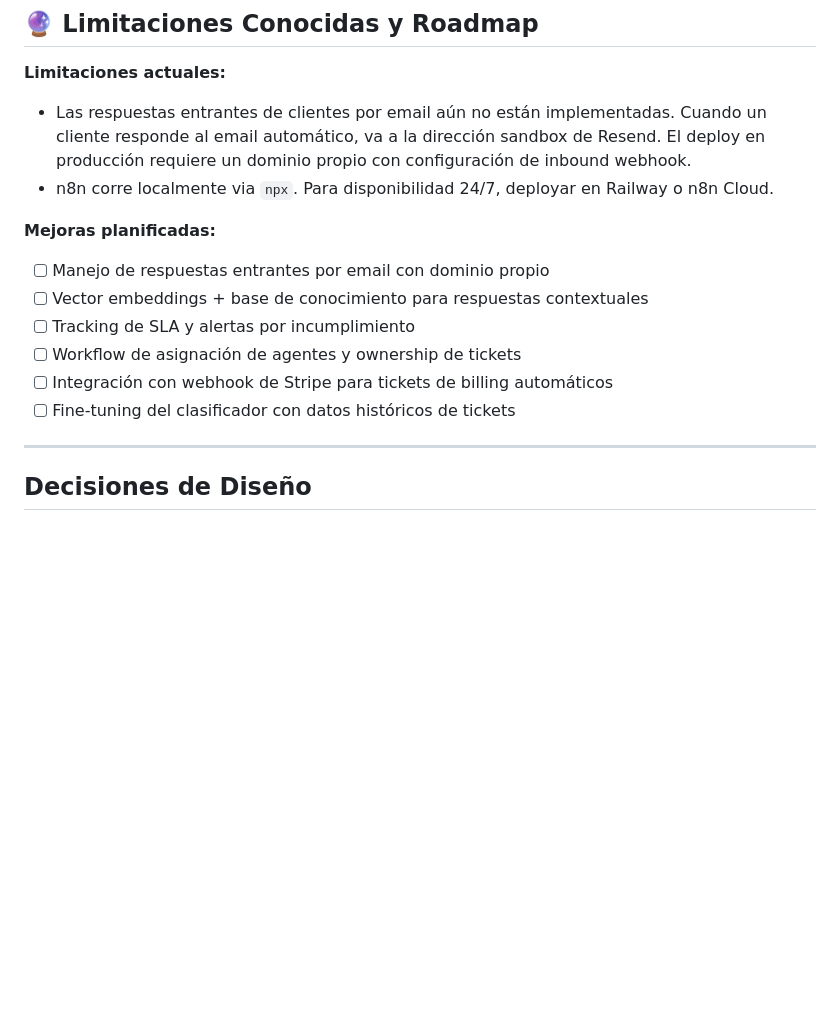
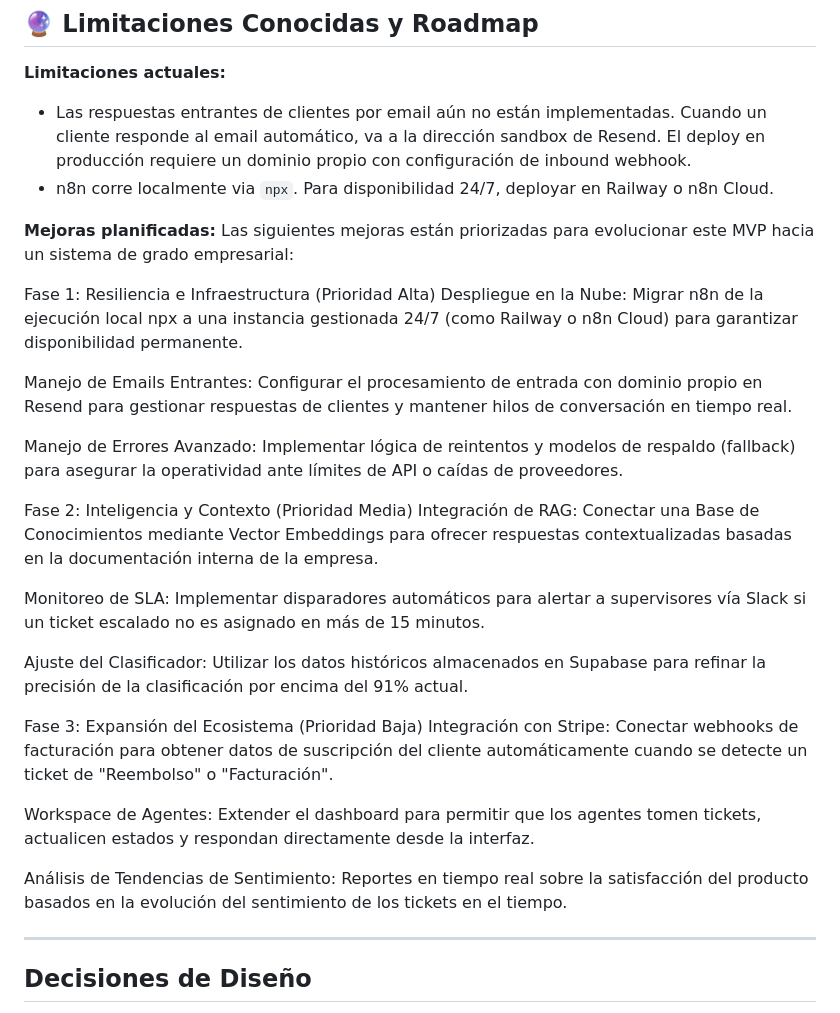
Before and after one commit to Marcosdelvallee/ai-customer-support-automation, a Markdown page: README.md, the part around one of its changes. GitHub-like rendering; blank space fills up the shorter version.

```diff
--- a/README.md
+++ b/README.md
@@ -491,12 +507,28 @@ Invoke-RestMethod -Method POST -Uri "http://localhost:5678/webhook/customer-supp
 - n8n corre localmente via `npx`. Para disponibilidad 24/7, deployar en Railway o n8n Cloud.
 
 **Mejoras planificadas:**
-- [ ] Manejo de respuestas entrantes por email con dominio propio
-- [ ] Vector embeddings + base de conocimiento para respuestas contextuales
-- [ ] Tracking de SLA y alertas por incumplimiento
-- [ ] Workflow de asignación de agentes y ownership de tickets
-- [ ] Integración con webhook de Stripe para tickets de billing automáticos
-- [ ] Fine-tuning del clasificador con datos históricos de tickets
+Las siguientes mejoras están priorizadas para evolucionar este MVP hacia un sistema de grado empresarial:
+
+Fase 1: Resiliencia e Infraestructura (Prioridad Alta)
+Despliegue en la Nube: Migrar n8n de la ejecución local npx a una instancia gestionada 24/7 (como Railway o n8n Cloud) para garantizar disponibilidad permanente.
+
+Manejo de Emails Entrantes: Configurar el procesamiento de entrada con dominio propio en Resend para gestionar respuestas de clientes y mantener hilos de conversación en tiempo real.
+
+Manejo de Errores Avanzado: Implementar lógica de reintentos y modelos de respaldo (fallback) para asegurar la operatividad ante límites de API o caídas de proveedores.
+
+Fase 2: Inteligencia y Contexto (Prioridad Media)
+Integración de RAG: Conectar una Base de Conocimientos mediante Vector Embeddings para ofrecer respuestas contextualizadas basadas en la documentación interna de la empresa.
+
+Monitoreo de SLA: Implementar disparadores automáticos para alertar a supervisores vía Slack si un ticket escalado no es asignado en más de 15 minutos.
+
+Ajuste del Clasificador: Utilizar los datos históricos almacenados en Supabase para refinar la precisión de la clasificación por encima del 91% actual.
+
+Fase 3: Expansión del Ecosistema (Prioridad Baja)
+Integración con Stripe: Conectar webhooks de facturación para obtener datos de suscripción del cliente automáticamente cuando se detecte un ticket de "Reembolso" o "Facturación".
+
+Workspace de Agentes: Extender el dashboard para permitir que los agentes tomen tickets, actualicen estados y respondan directamente desde la interfaz.
+
+Análisis de Tendencias de Sentimiento: Reportes en tiempo real sobre la satisfacción del producto basados en la evolución del sentimiento de los tickets en el tiempo.
 
 ---
 
```
Also changed, not shown: other parts of README.md (+22 -6 lines).
